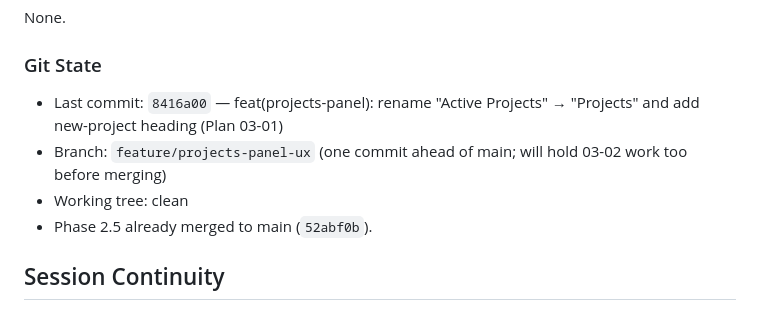
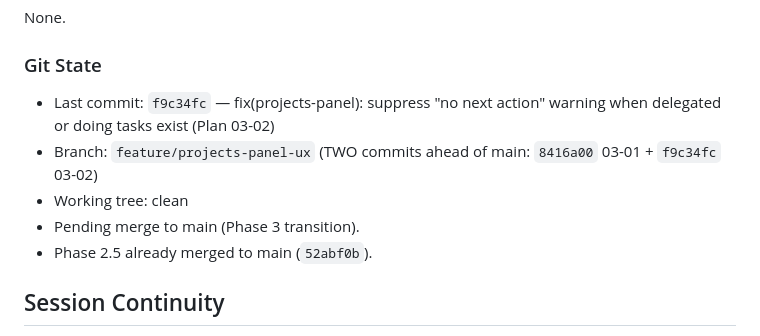
Before and after one commit to Jake40286/nextflow-dashboard, a Markdown page: .paul/STATE.md, the part around the change. Drawn GitHub-style.

Commit message:
chore(paul): record Phase 3 transition state after commit f9c34fc

```diff
--- a/.paul/STATE.md
+++ b/.paul/STATE.md
@@ -66,9 +66,10 @@ None.
 
 ### Git State
 
-- Last commit: `8416a00` — feat(projects-panel): rename "Active Projects" → "Projects" and add new-project heading (Plan 03-01)
-- Branch: `feature/projects-panel-ux` (one commit ahead of main; will hold 03-02 work too before merging)
+- Last commit: `f9c34fc` — fix(projects-panel): suppress "no next action" warning when delegated or doing tasks exist (Plan 03-02)
+- Branch: `feature/projects-panel-ux` (TWO commits ahead of main: `8416a00` 03-01 + `f9c34fc` 03-02)
 - Working tree: clean
+- Pending merge to main (Phase 3 transition).
 - Phase 2.5 already merged to main (`52abf0b`).
 
 ## Session Continuity
```
